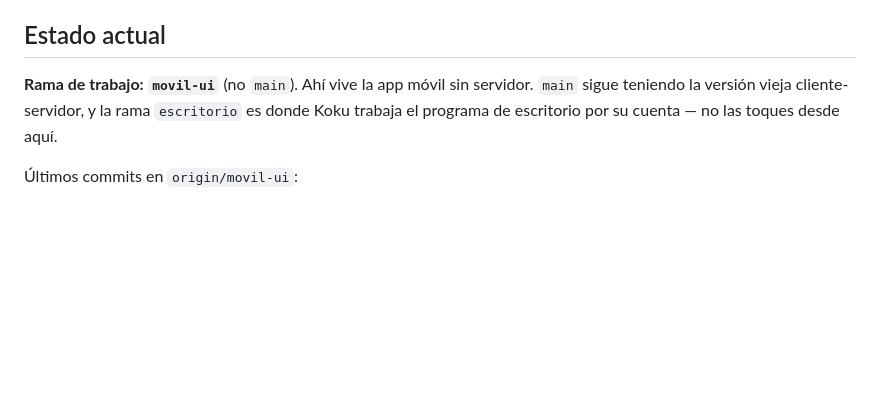
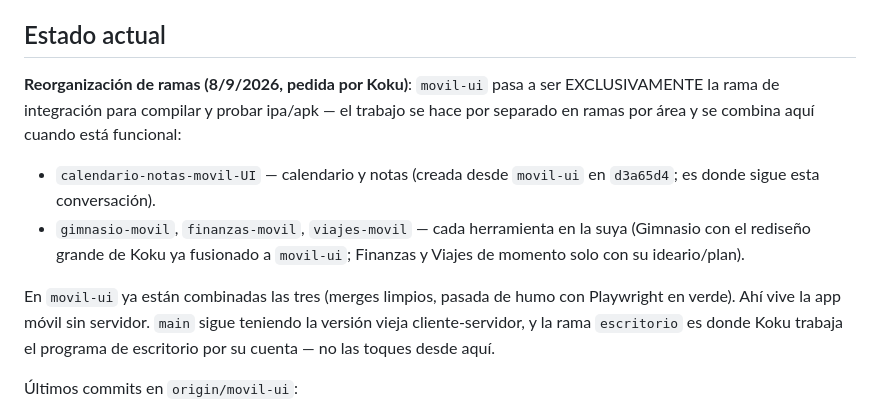
Before and after one commit to lkokul/RemindMeLater, a Markdown page: CLAUDE.md, the part around the change. GitHub-like rendering; blank space fills up the shorter version.

Commit message:
CLAUDE.md: movil-ui pasa a ser la rama de integracion/compilado
El trabajo se hace en ramas por area (calendario-notas-movil-UI,
gimnasio-movil, finanzas-movil, viajes-movil) y se combina en movil-ui
cuando esta funcional, que queda solo para compilar y probar ipa/apk.

Co-Authored-By: Claude Fable 5 <noreply@anthropic.com>
Claude-Session: https://claude.ai/code/session_01TmCM55zRMb8srGJQKvg2MJ

```diff
--- a/CLAUDE.md
+++ b/CLAUDE.md
@@ -406,8 +406,19 @@ Viajes. Detalle completo de features en `README.md`, que está al día.
 
 ## Estado actual
 
-**Rama de trabajo: `movil-ui`** (no `main`). Ahí vive la app móvil sin
-servidor. `main` sigue teniendo la versión vieja cliente-servidor, y la
+**Reorganización de ramas (8/9/2026, pedida por Koku)**: `movil-ui`
+pasa a ser EXCLUSIVAMENTE la rama de integración para compilar y probar
+ipa/apk — el trabajo se hace por separado en ramas por área y se
+combina aquí cuando está funcional:
+
+- `calendario-notas-movil-UI` — calendario y notas (creada desde
+  `movil-ui` en `d3a65d4`; es donde sigue esta conversación).
+- `gimnasio-movil`, `finanzas-movil`, `viajes-movil` — cada herramienta
+  en la suya (Gimnasio con el rediseño grande de Koku ya fusionado a
+  `movil-ui`; Finanzas y Viajes de momento solo con su ideario/plan).
+
+En `movil-ui` ya están combinadas las tres (merges limpios, pasada de
+humo con Playwright en verde). Ahí vive la app móvil sin servidor. `main` sigue teniendo la versión vieja cliente-servidor, y la
 rama `escritorio` es donde Koku trabaja el programa de escritorio por su
 cuenta — no las toques desde aquí.
 
```
